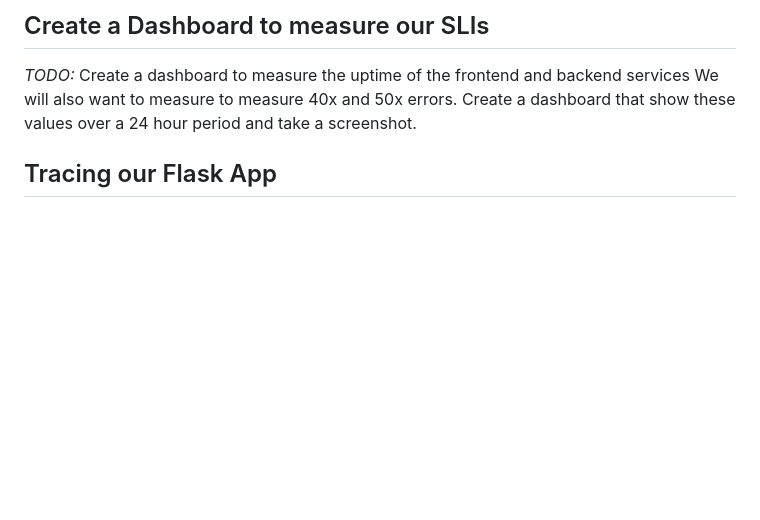
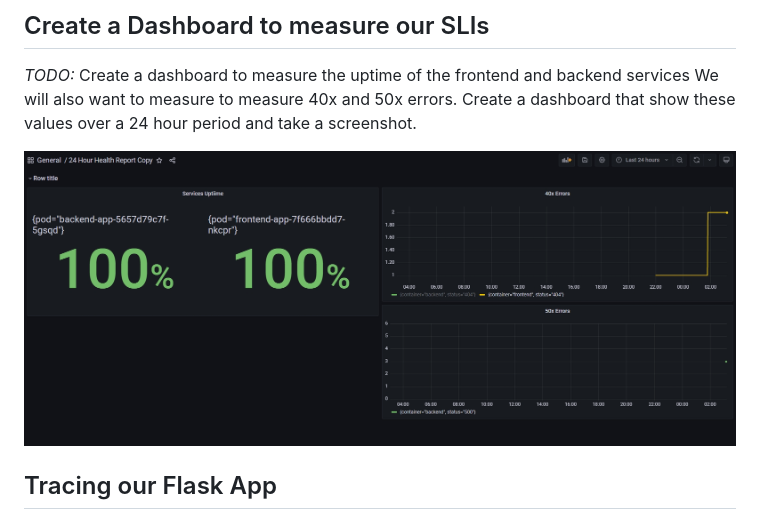
Before and after one commit to WhiteHatJoker/metrics-dashboard-grafana-prometheus-jaeger-kubernetes, a Markdown page: README.md, the part around the change. Drawn GitHub-style; blank space fills up the shorter version.

Commit message:
finally done with health report dashboard

```diff
--- a/README.md
+++ b/README.md
@@ -35,6 +35,8 @@ The most well-known SLIs for the above SLOs would be:
 ## Create a Dashboard to measure our SLIs
 *TODO:* Create a dashboard to measure the uptime of the frontend and backend services We will also want to measure to measure 40x and 50x errors. Create a dashboard that show these values over a 24 hour period and take a screenshot.
 
+![Alt text](answer-img/health-report.jpg "24 Hour Health Report")
+
 ## Tracing our Flask App
 *TODO:*  We will create a Jaeger span to measure the processes on the backend. Once you fill in the span, provide a screenshot of it here.
 
```
Also changed, not shown: answer-img/health-report.jpg (renamed from answer-img/24 Hour Health Report.jpg).
